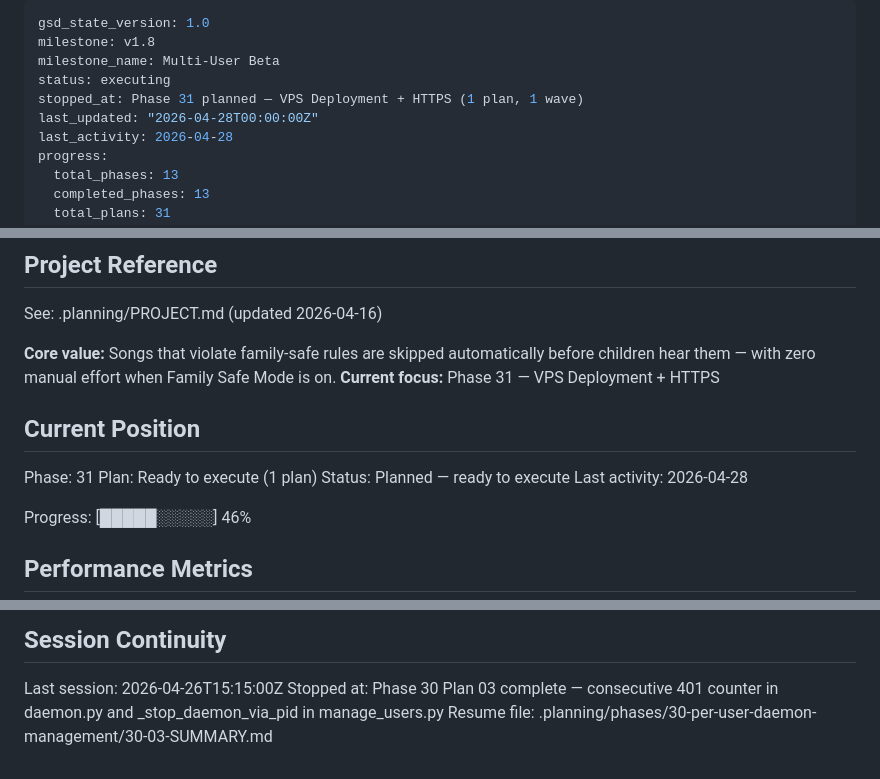
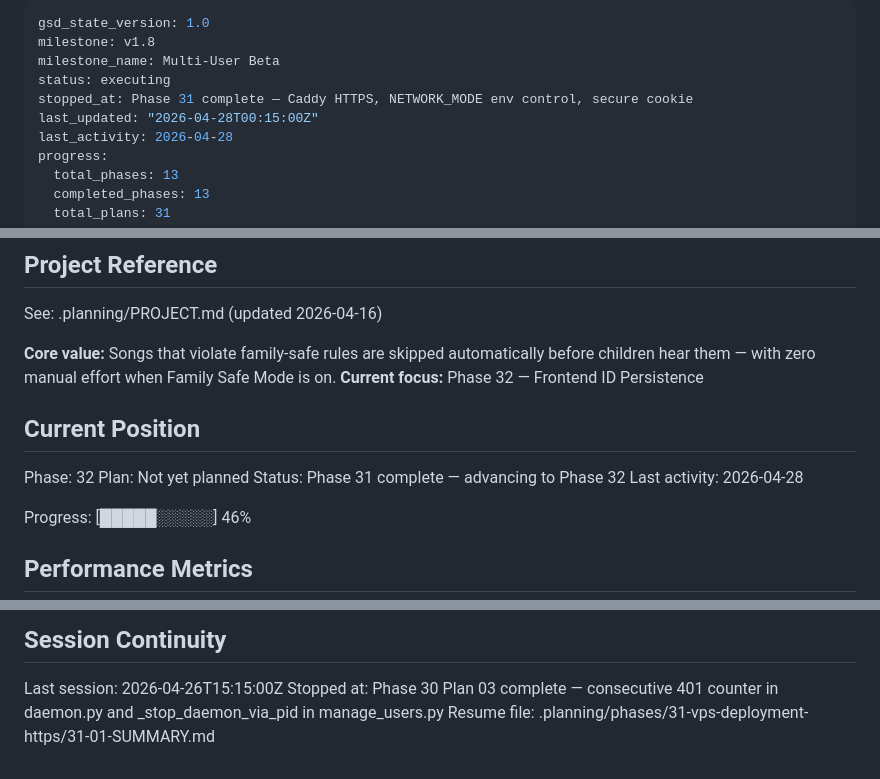
Before and after one commit to Gallarno-Technology/read-the-room, a Markdown page: .planning/STATE.md, 3 parts joined by grey strips. Rendered like a GitHub page.

Commit message:
docs(phase-31): advance STATE.md to Phase 32 after Phase 31 completion
Co-Authored-By: Claude Sonnet 4.6 <noreply@anthropic.com>

```diff
--- a/.planning/STATE.md
+++ b/.planning/STATE.md
@@ -3,8 +3,8 @@ gsd_state_version: 1.0
 milestone: v1.8
 milestone_name: Multi-User Beta
 status: executing
-stopped_at: Phase 31 planned — VPS Deployment + HTTPS (1 plan, 1 wave)
-last_updated: "2026-04-28T00:00:00Z"
+stopped_at: Phase 31 complete — Caddy HTTPS, NETWORK_MODE env control, secure cookie
+last_updated: "2026-04-28T00:15:00Z"
 last_activity: 2026-04-28
 progress:
   total_phases: 13
@@ -21,13 +21,13 @@ progress:
 See: .planning/PROJECT.md (updated 2026-04-16)
 
 **Core value:** Songs that violate family-safe rules are skipped automatically before children hear them — with zero manual effort when Family Safe Mode is on.
-**Current focus:** Phase 31 — VPS Deployment + HTTPS
+**Current focus:** Phase 32 — Frontend ID Persistence
 
 ## Current Position
 
-Phase: 31
-Plan: Ready to execute (1 plan)
-Status: Planned — ready to execute
+Phase: 32
+Plan: Not yet planned
+Status: Phase 31 complete — advancing to Phase 32
 Last activity: 2026-04-28
 
 Progress: [█████░░░░░] 46%
@@ -113,4 +113,4 @@ None.
 
 Last session: 2026-04-26T15:15:00Z
 Stopped at: Phase 30 Plan 03 complete — consecutive 401 counter in daemon.py and _stop_daemon_via_pid in manage_users.py
-Resume file: .planning/phases/30-per-user-daemon-management/30-03-SUMMARY.md
+Resume file: .planning/phases/31-vps-deployment-https/31-01-SUMMARY.md
```
